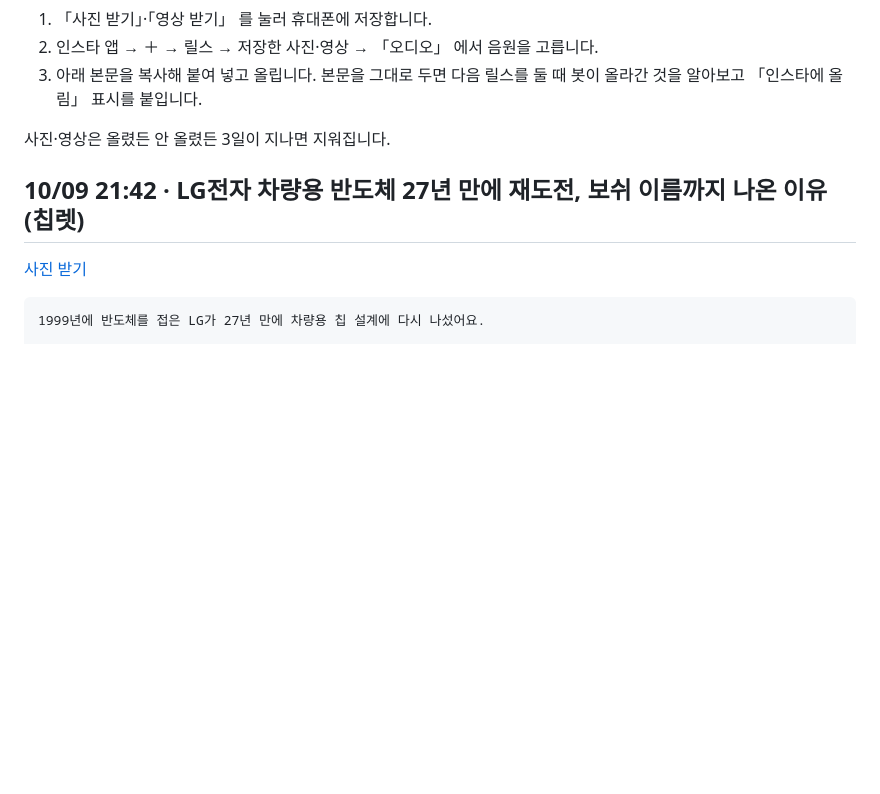
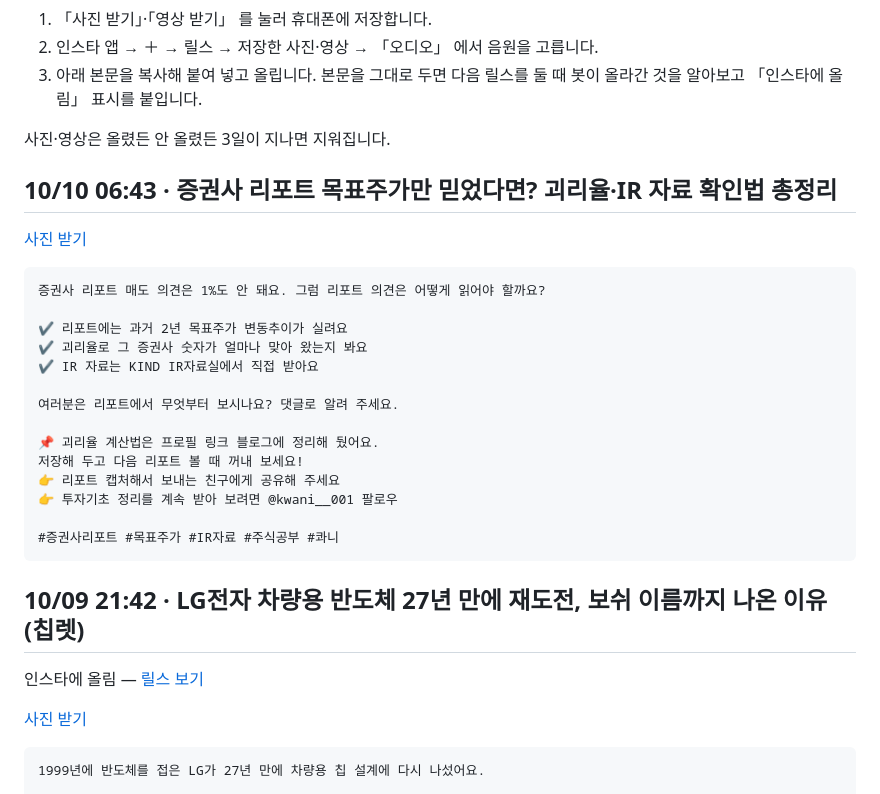
Before and after one commit to koongkwanp-source/kwan-cards, a Markdown page: reels/README.md, the part around the change. GitHub-like rendering; blank space fills up the shorter version.

Commit message:
reels reels/README.md

````diff
--- a/reels/README.md
+++ b/reels/README.md
@@ -8,7 +8,30 @@
 
 사진·영상은 올렸든 안 올렸든 3일이 지나면 지워집니다.
 
+## 10/10 06:43 · 증권사 리포트 목표주가만 믿었다면? 괴리율·IR 자료 확인법 총정리
+
+[사진 받기](https://raw.githubusercontent.com/koongkwanp-source/kwan-cards/main/reels/20261009-214321-2026-10-09-IR-dfdb636c-reel.jpg)
+
+```text
+증권사 리포트 매도 의견은 1%도 안 돼요. 그럼 리포트 의견은 어떻게 읽어야 할까요?
+
+✔️ 리포트에는 과거 2년 목표주가 변동추이가 실려요
+✔️ 괴리율로 그 증권사 숫자가 얼마나 맞아 왔는지 봐요
+✔️ IR 자료는 KIND IR자료실에서 직접 받아요
+
+여러분은 리포트에서 무엇부터 보시나요? 댓글로 알려 주세요.
+
+📌 괴리율 계산법은 프로필 링크 블로그에 정리해 뒀어요.
+저장해 두고 다음 리포트 볼 때 꺼내 보세요!
+👉 리포트 캡처해서 보내는 친구에게 공유해 주세요
+👉 투자기초 정리를 계속 받아 보려면 @kwani__001 팔로우
+
+#증권사리포트 #목표주가 #IR자료 #주식공부 #콰니
+```
+
 ## 10/09 21:42 · LG전자 차량용 반도체 27년 만에 재도전, 보쉬 이름까지 나온 이유 (칩렛)
+
+인스타에 올림 — [릴스 보기](https://www.instagram.com/reel/DeRiheaiFQ9/)
 
 [사진 받기](https://raw.githubusercontent.com/koongkwanp-source/kwan-cards/main/reels/20261009-124212-2026-10-09-LG-16c17532-reel.jpg)
 
````
